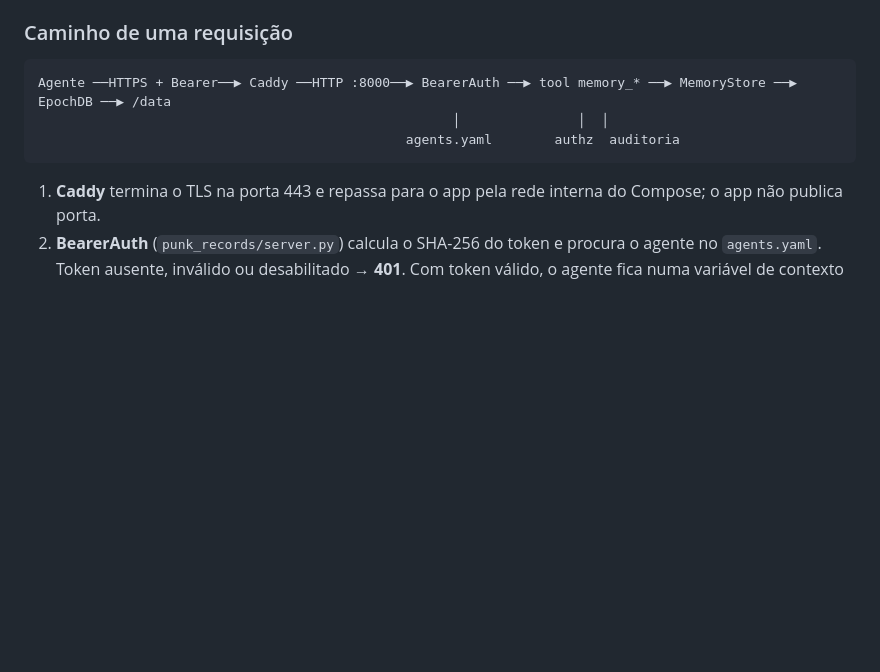
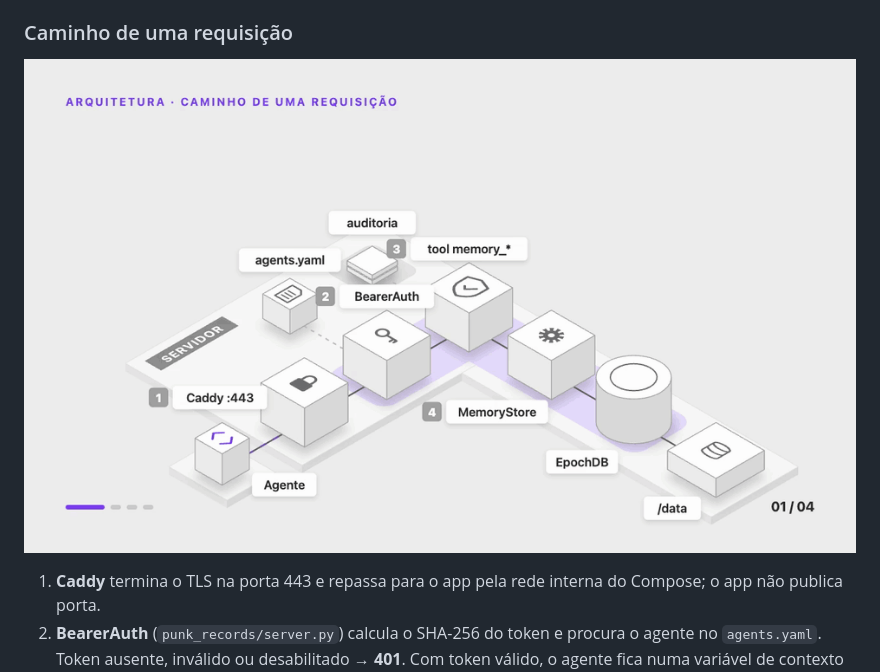
Before and after one commit to BigDevEdu/punk-records-oss, a Markdown page: README.md, the part around one of its changes. GitHub-like rendering; pictures changed too: docs/imgs/punk-records-arquitetura.gif (added); blank space fills up the shorter version.

````diff
--- a/README.md
+++ b/README.md
@@ -10,11 +20,7 @@ Os agentes gravam e consultam memória de longo prazo num lugar só, para que o
 
 ### Caminho de uma requisição
 
-```
-Agente ──HTTPS + Bearer──▶ Caddy ──HTTP :8000──▶ BearerAuth ──▶ tool memory_* ──▶ MemoryStore ──▶ EpochDB ──▶ /data
-                                                     │               │  │
-                                               agents.yaml        authz  auditoria
-```
+<p align="center"><img src="docs/imgs/punk-records-arquitetura.gif" width="100%" alt="Caminho de uma requisição: o agente chama por HTTPS, o Caddy termina o TLS, o BearerAuth confere o token no agents.yaml, a tool checa permissões e grava auditoria, e o MemoryStore grava no EpochDB e no volume /data"></p>
 
 1. **Caddy** termina o TLS na porta 443 e repassa para o app pela rede interna do Compose; o app não publica porta.
 2. **BearerAuth** (`punk_records/server.py`) calcula o SHA-256 do token e procura o agente no `agents.yaml`. Token ausente, inválido ou desabilitado → **401**. Com token válido, o agente fica numa variável de contexto válida só para aquela requisição. Só o `/healthz` é livre.
````
Also changed, not shown: other parts of README.md (+16 -2 lines), docs/imgs/punk-records-backup.gif (added), 10 other files.
